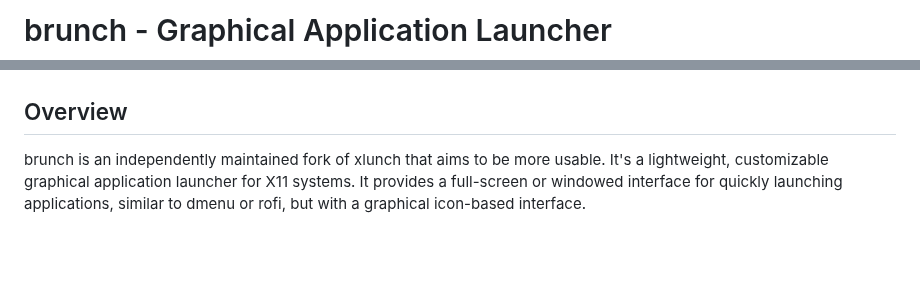
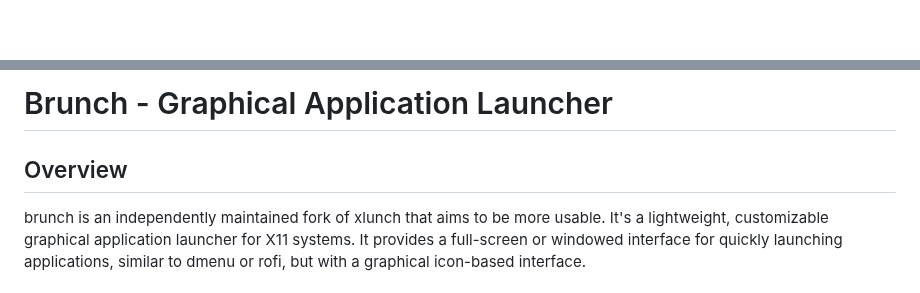
Before and after one commit to Hammad-hab/brunch, a Markdown page: README.md, 2 parts joined by grey strips. GitHub-like rendering; blank space fills up the shorter version.

```diff
--- a/README.md
+++ b/README.md
@@ -1,2 +1 @@
-# brunch - Graphical Application Launcher
 
@@ -4,4 +5,5 @@
 
+# Brunch  - Graphical Application Launcher
 ## Overview
 
 brunch is an independently maintained fork of xlunch that aims to be more usable. It's a lightweight, customizable graphical application launcher for X11 systems. It provides a full-screen or windowed interface for quickly launching applications, similar to dmenu or rofi, but with a graphical icon-based interface.
```
Also changed, not shown: other parts of README.md (+3 -1 lines).
